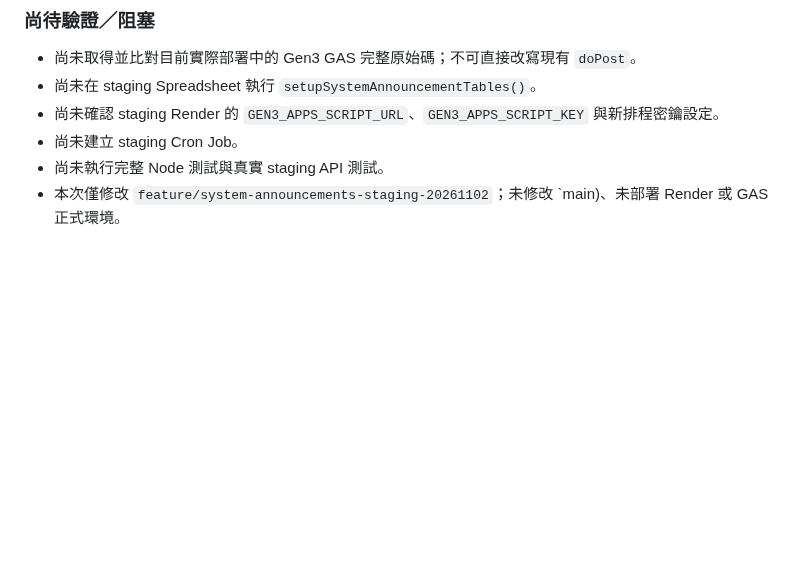
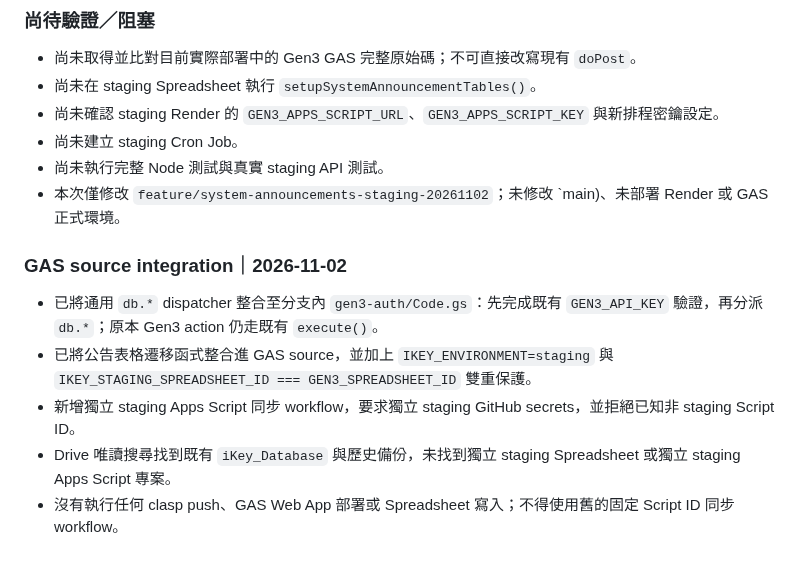
Before and after one commit to ikeysever/ikey, a Markdown page: docs/SYSTEM_ANNOUNCEMENTS_IMPLEMENTATION.md, the part around the change. Rendered like a GitHub page; blank space fills up the shorter version.

Commit message:
Record GAS source integration and staging blockers

```diff
--- a/docs/SYSTEM_ANNOUNCEMENTS_IMPLEMENTATION.md
+++ b/docs/SYSTEM_ANNOUNCEMENTS_IMPLEMENTATION.md
@@ -67,3 +67,11 @@
 - 尚未建立 staging Cron Job。
 - 尚未執行完整 Node 測試與真實 staging API 測試。
 - 本次僅修改 `feature/system-announcements-staging-20261102`；未修改 `main)、未部署 Render 或 GAS 正式環境。
+
+
+### GAS source integration｜2026-11-02
+- 已將通用 `db.*` dispatcher 整合至分支內 `gen3-auth/Code.gs`：先完成既有 `GEN3_API_KEY` 驗證，再分派 `db.*`；原本 Gen3 action 仍走既有 `execute()`。
+- 已將公告表格遷移函式整合進 GAS source，並加上 `IKEY_ENVIRONMENT=staging` 與 `IKEY_STAGING_SPREADSHEET_ID === GEN3_SPREADSHEET_ID` 雙重保護。
+- 新增獨立 staging Apps Script 同步 workflow，要求獨立 staging GitHub secrets，並拒絕已知非 staging Script ID。
+- Drive 唯讀搜尋找到既有 `iKey_Database` 與歷史備份，未找到獨立 staging Spreadsheet 或獨立 staging Apps Script 專案。
+- 沒有執行任何 clasp push、GAS Web App 部署或 Spreadsheet 寫入；不得使用舊的固定 Script ID 同步 workflow。
```
